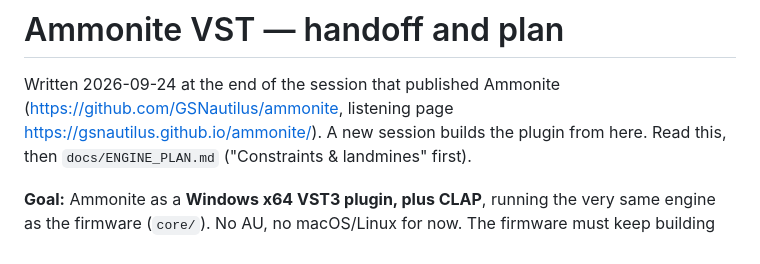
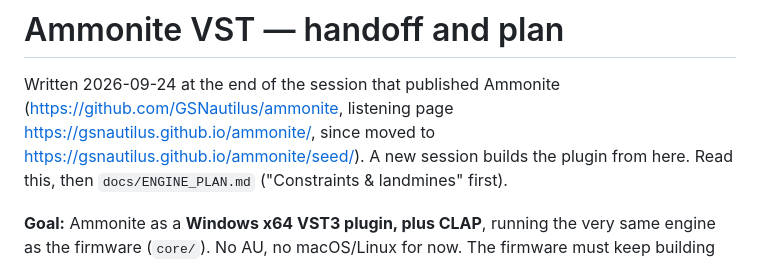
Before and after one commit to GSNautilus/ammonite, a Markdown page: docs/VST_PLAN.md, the part around the change. GitHub-like rendering.

```diff
--- a/docs/VST_PLAN.md
+++ b/docs/VST_PLAN.md
@@ -2,7 +2,8 @@
 
 Written 2026-09-24 at the end of the session that published Ammonite
 (https://github.com/GSNautilus/ammonite, listening page
-https://gsnautilus.github.io/ammonite/). A new session builds the plugin from
+https://gsnautilus.github.io/ammonite/, since moved to
+https://gsnautilus.github.io/ammonite/seed/). A new session builds the plugin from
 here. Read this, then `docs/ENGINE_PLAN.md` ("Constraints & landmines" first).
 
 **Goal:** Ammonite as a **Windows x64 VST3 plugin, plus CLAP**, running the
```
Also changed, not shown: README.md (+27 -18 lines), media/banner.png, 7 other files.
